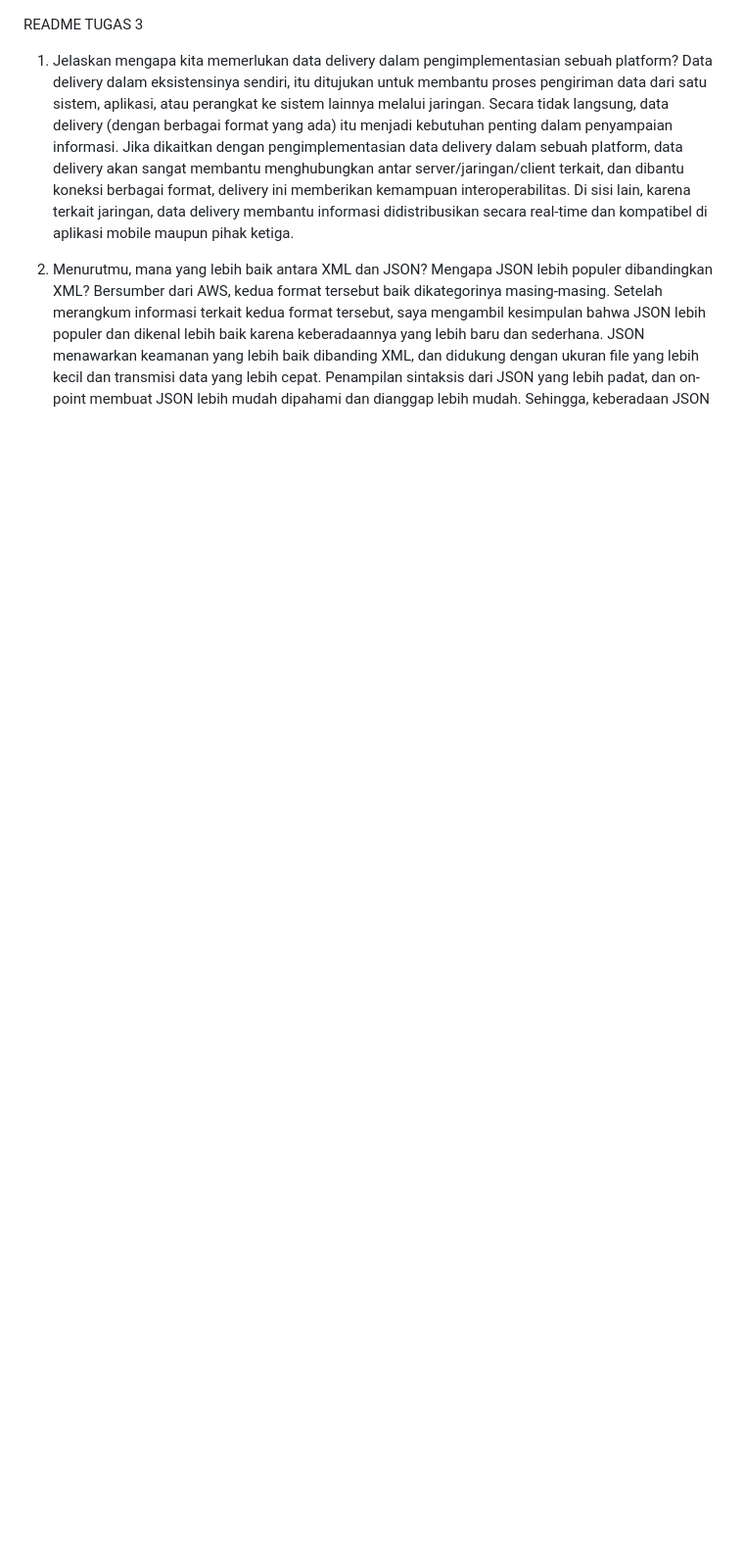
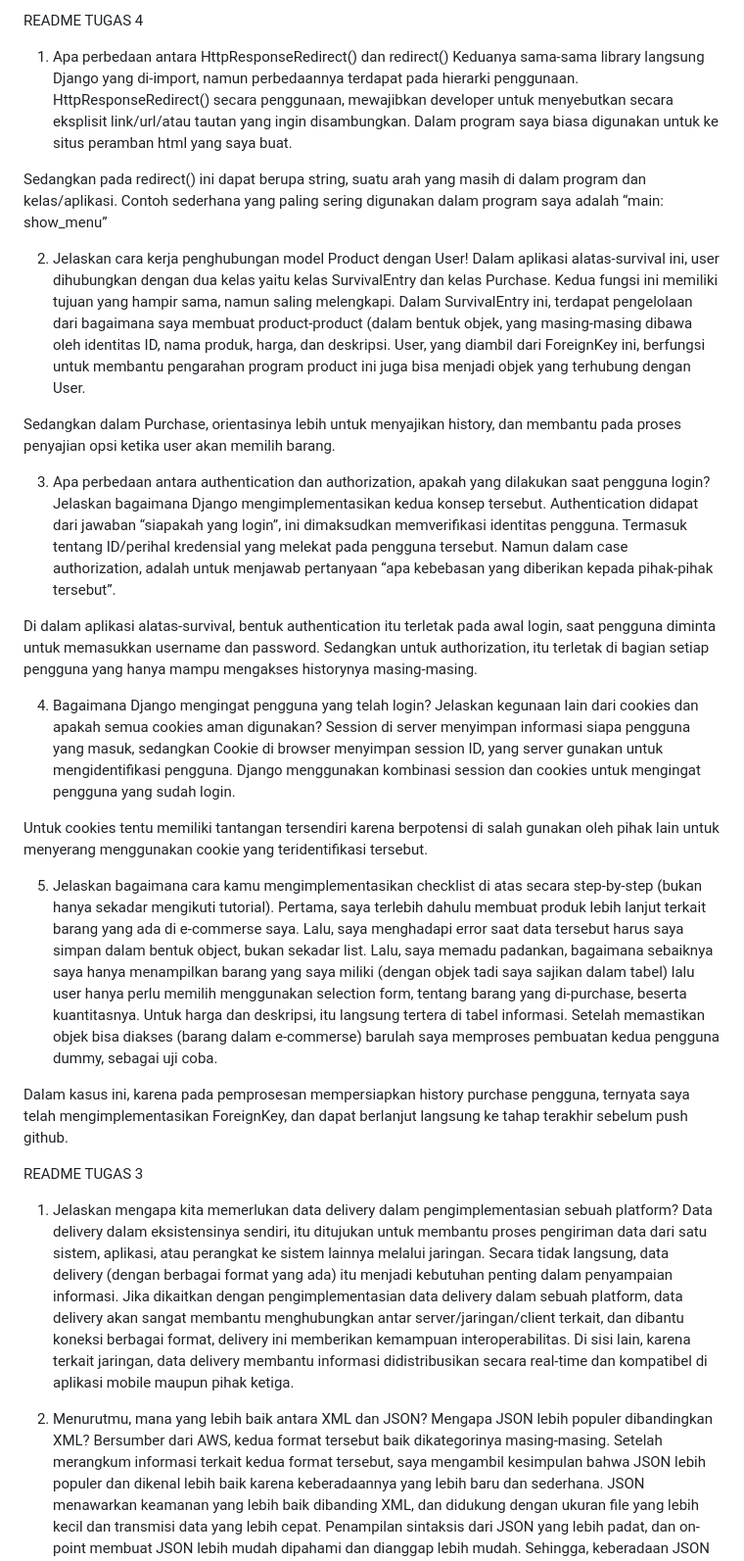
Before and after one commit to maibyna/alatas-survival, a Markdown page: README.md, the part around the change. Shown at 98% size. Drawn GitHub-style; blank space fills up the shorter version.

Commit message:
Tugas-4 README.md

```diff
--- a/README.md
+++ b/README.md
@@ -1,3 +1,30 @@
+README TUGAS 4
+ 1. Apa perbedaan antara HttpResponseRedirect() dan redirect()
+Keduanya sama-sama library langsung Django yang di-import, namun perbedaannya terdapat pada hierarki penggunaan. HttpResponseRedirect() secara penggunaan, mewajibkan developer untuk menyebutkan secara eksplisit link/url/atau tautan yang ingin disambungkan. Dalam program saya biasa digunakan untuk ke situs peramban html yang saya buat.
+
+Sedangkan pada redirect() ini dapat berupa string, suatu arah yang masih di dalam program dan kelas/aplikasi. Contoh sederhana yang paling sering digunakan dalam program saya adalah “main: show_menu”
+
+2. Jelaskan cara kerja penghubungan model Product dengan User!
+Dalam aplikasi alatas-survival ini, user dihubungkan dengan dua kelas yaitu kelas SurvivalEntry dan kelas Purchase. Kedua fungsi ini memiliki tujuan yang hampir sama, namun saling melengkapi. Dalam SurvivalEntry ini, terdapat pengelolaan dari bagaimana saya membuat product-product (dalam bentuk objek, yang masing-masing dibawa oleh identitas ID, nama produk, harga, dan deskripsi. User, yang diambil dari ForeignKey ini, berfungsi untuk membantu pengarahan program product ini juga bisa menjadi objek yang terhubung dengan User.
+
+Sedangkan dalam Purchase, orientasinya lebih untuk menyajikan history, dan membantu pada proses penyajian opsi ketika user akan memilih barang.
+
+3. Apa perbedaan antara authentication dan authorization, apakah yang dilakukan saat pengguna login? Jelaskan bagaimana Django mengimplementasikan kedua konsep tersebut.
+Authentication didapat dari jawaban “siapakah yang login”, ini dimaksudkan memverifikasi identitas pengguna. Termasuk tentang ID/perihal kredensial yang melekat pada pengguna tersebut. Namun dalam case authorization, adalah untuk menjawab pertanyaan “apa kebebasan yang diberikan kepada pihak-pihak tersebut”.
+
+Di dalam aplikasi alatas-survival, bentuk authentication itu terletak pada awal login, saat pengguna diminta untuk memasukkan username dan password. Sedangkan untuk authorization, itu terletak di bagian setiap pengguna yang hanya mampu mengakses historynya masing-masing.
+
+4. Bagaimana Django mengingat pengguna yang telah login? Jelaskan kegunaan lain dari cookies dan apakah semua cookies aman digunakan?
+Session di server menyimpan informasi siapa pengguna yang masuk, sedangkan Cookie di browser menyimpan session ID, yang server gunakan untuk mengidentifikasi pengguna. Django menggunakan kombinasi session dan cookies untuk mengingat pengguna yang sudah login.
+
+Untuk cookies tentu memiliki tantangan tersendiri karena berpotensi di salah gunakan oleh pihak lain untuk menyerang menggunakan cookie yang teridentifikasi tersebut.
+
+5. Jelaskan bagaimana cara kamu mengimplementasikan checklist di atas secara step-by-step (bukan hanya sekadar mengikuti tutorial).
+Pertama, saya terlebih dahulu membuat produk lebih lanjut terkait barang yang ada di e-commerse saya. Lalu, saya menghadapi error saat data tersebut harus saya simpan dalam bentuk object, bukan sekadar list. Lalu, saya memadu padankan, bagaimana sebaiknya saya hanya menampilkan barang yang saya miliki (dengan objek tadi saya sajikan dalam tabel) lalu user hanya perlu memilih menggunakan selection form, tentang barang yang di-purchase, beserta kuantitasnya. Untuk harga dan deskripsi, itu langsung tertera di tabel informasi. Setelah memastikan objek bisa diakses (barang dalam e-commerse) barulah saya memproses pembuatan kedua pengguna dummy, sebagai uji coba.
+
+Dalam kasus ini, karena pada pemprosesan mempersiapkan history purchase pengguna, ternyata saya telah mengimplementasikan ForeignKey, dan dapat berlanjut langsung ke tahap terakhir sebelum push github.
+
+
 README TUGAS 3
 1. Jelaskan mengapa kita memerlukan data delivery dalam pengimplementasian sebuah platform?
    Data delivery dalam eksistensinya sendiri, itu ditujukan untuk membantu proses pengiriman data dari satu sistem, aplikasi, atau perangkat ke sistem lainnya melalui jaringan. Secara tidak langsung, data delivery (dengan berbagai format yang ada) itu menjadi kebutuhan penting dalam penyampaian informasi. Jika dikaitkan dengan pengimplementasian data delivery dalam sebuah platform, data delivery akan sangat membantu menghubungkan antar server/jaringan/client terkait, dan dibantu koneksi berbagai format, delivery ini memberikan kemampuan interoperabilitas. Di sisi lain, karena terkait jaringan, data delivery membantu informasi didistribusikan secara real-time dan kompatibel di aplikasi mobile maupun pihak ketiga.
```
